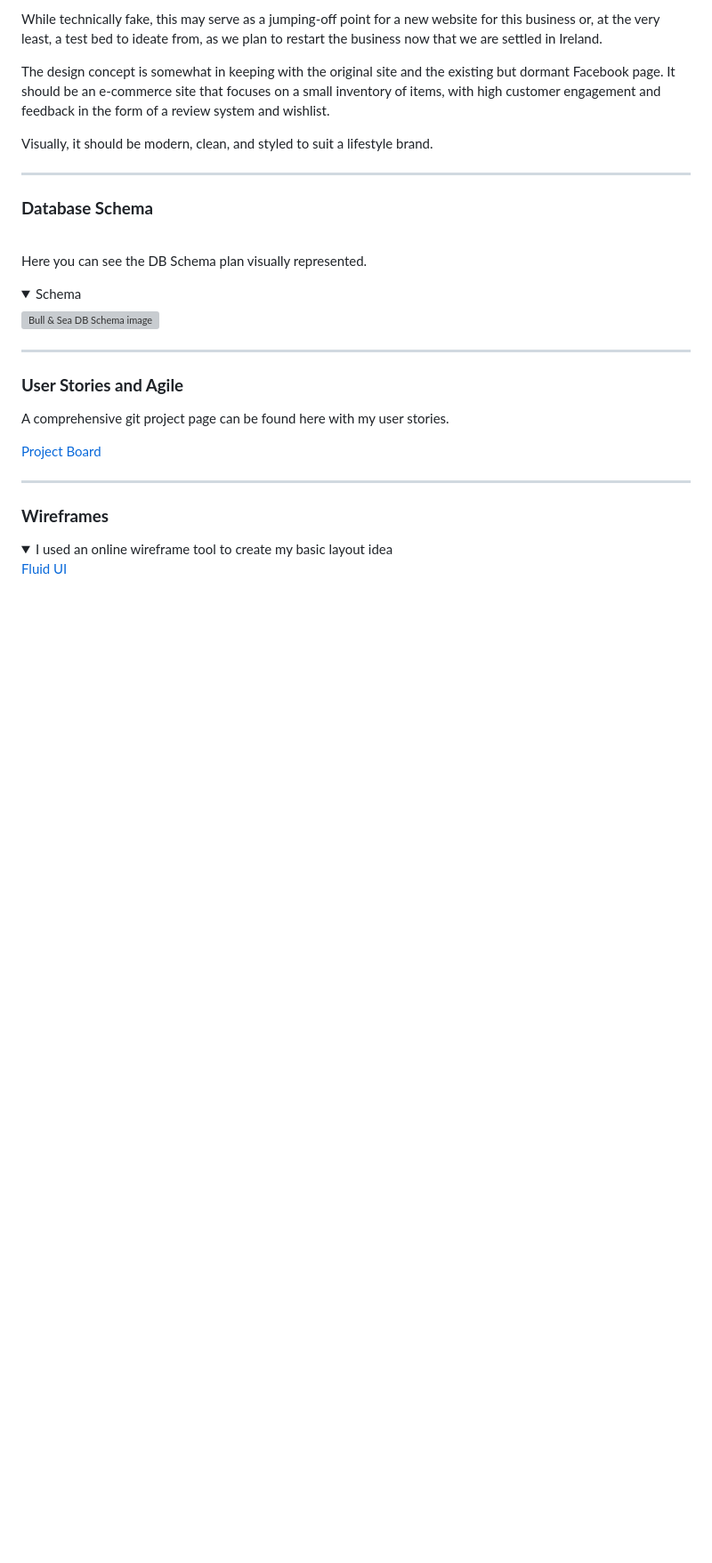
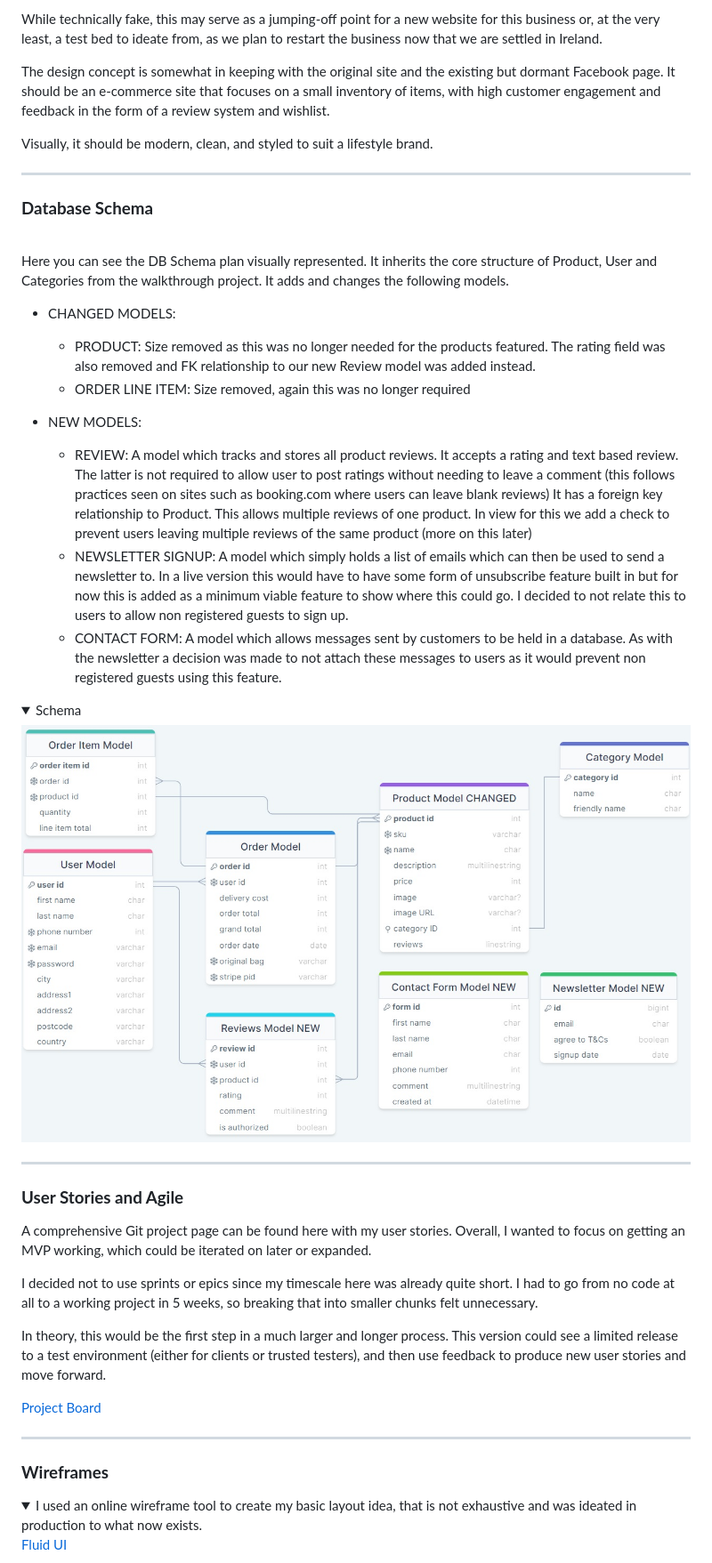
Before and after one commit to JeffreyBull76/CI_project5, a Markdown page: README.md, the part around the change printed below. Shown: that part at 89% size. Rendered like a GitHub page; pictures changed too: readme/assets/images/DB_Schema.jpg (added); folded sections open; blank space fills up the shorter version; grey boxes are pictures that could not be loaded.

Commit message:
readme changes and validation text change

```diff
--- a/README.md
+++ b/README.md
@@ -77,12 +77,22 @@ Visually, it should be modern, clean, and styled to suit a lifestyle brand.
 
 ### **Database Schema**
 
-<br>Here you can see the DB Schema plan visually represented.
+<br>Here you can see the DB Schema plan visually represented. It inherits the core structure of Product, User and Categories from the walkthrough project.
+It adds and changes the following models.
+
+* CHANGED MODELS:
+  * PRODUCT: Size removed as this was no longer needed for the products featured. The rating field was also removed and FK relationship to our new Review model was added instead.
+  * ORDER LINE ITEM: Size removed, again this was no longer required
+
+* NEW MODELS:
+  * REVIEW: A model which tracks and stores all product reviews. It accepts a rating and text based review. The latter is not required to allow user to post ratings without needing to leave a comment (this follows practices seen on sites such as booking.com where users can leave blank reviews) It has a foreign key relationship to Product. This allows multiple reviews of one product. In view for this we add a check to prevent users leaving multiple reviews of the same product (more on this later)
+  * NEWSLETTER SIGNUP: A model which simply holds a list of emails which can then be used to send a newsletter to. In a live version this would have to have some form of unsubscribe feature built in but for now this is added as a minimum viable feature to show where this could go. I decided to not relate this to users to allow non registered guests to sign up.
+  * CONTACT FORM: A model which allows messages sent by customers to be held in a database. As with the newsletter a decision was made to not attach these messages to users as it would prevent non registered guests using this feature.
 
 <details>
 <summary>Schema</summary>
 
-![Bull & Sea DB Schema image]()
+![Bull & Sea DB Schema image](readme/assets/images/DB_Schema.jpg)
 
 </details>
 
@@ -90,9 +100,13 @@ Visually, it should be modern, clean, and styled to suit a lifestyle brand.
 
 ### **User Stories and Agile**
 
-A comprehensive git project page can be found here with my user stories.
+A comprehensive Git project page can be found here with my user stories. Overall, I wanted to focus on getting an MVP working, which could be iterated on later or expanded.
 
-[Project Board]()
+I decided not to use sprints or epics since my timescale here was already quite short. I had to go from no code at all to a working project in 5 weeks, so breaking that into smaller chunks felt unnecessary.
+
+In theory, this would be the first step in a much larger and longer process. This version could see a limited release to a test environment (either for clients or trusted testers), and then use feedback to produce new user stories and move forward.
+
+[Project Board](https://github.com/users/JeffreyBull76/projects/6)
 
 
 --------------------------------------------------------
@@ -100,7 +114,7 @@ A comprehensive git project page can be found here with my user stories.
 ### **Wireframes**
 
 <details>
-<summary>I used an online wireframe tool to create my basic layout idea
+<summary>I used an online wireframe tool to create my basic layout idea, that is not exhaustive and was ideated in production to what now exists.
 
 [Fluid UI](https://www.fluidui.com/)
 </summary>
```
Also changed, not shown: other parts of README.md (+13 -5 lines), readme/assets/images/wireframe.jpg (added), 1 other file.
